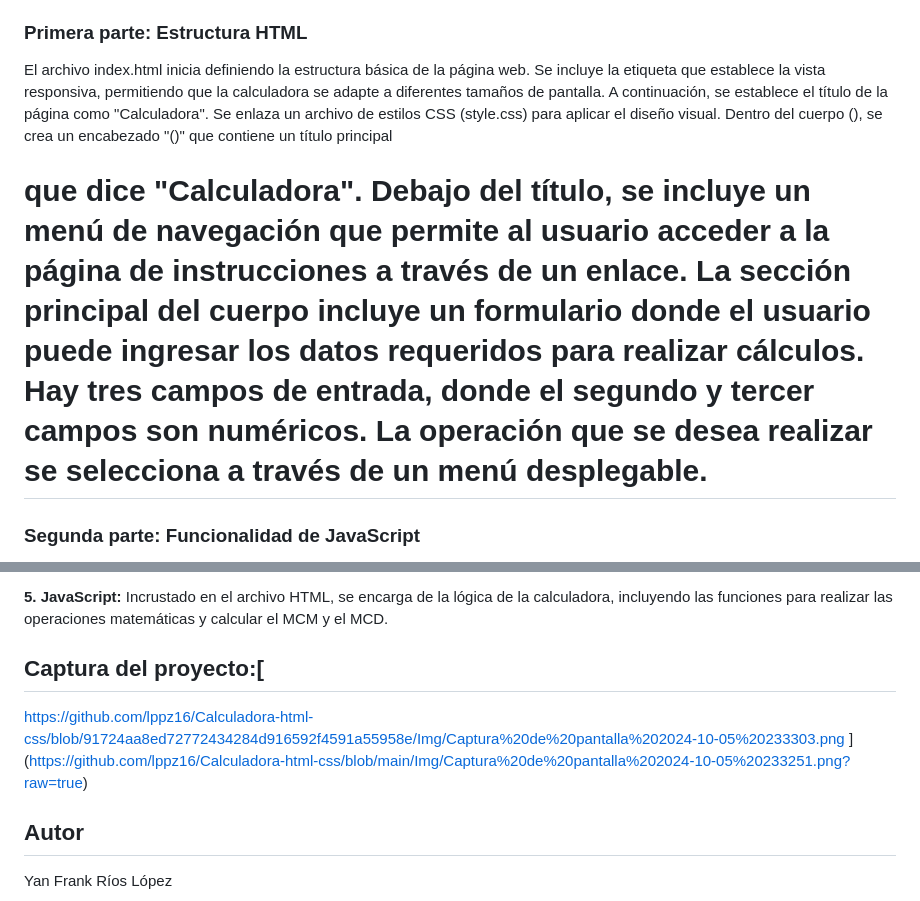
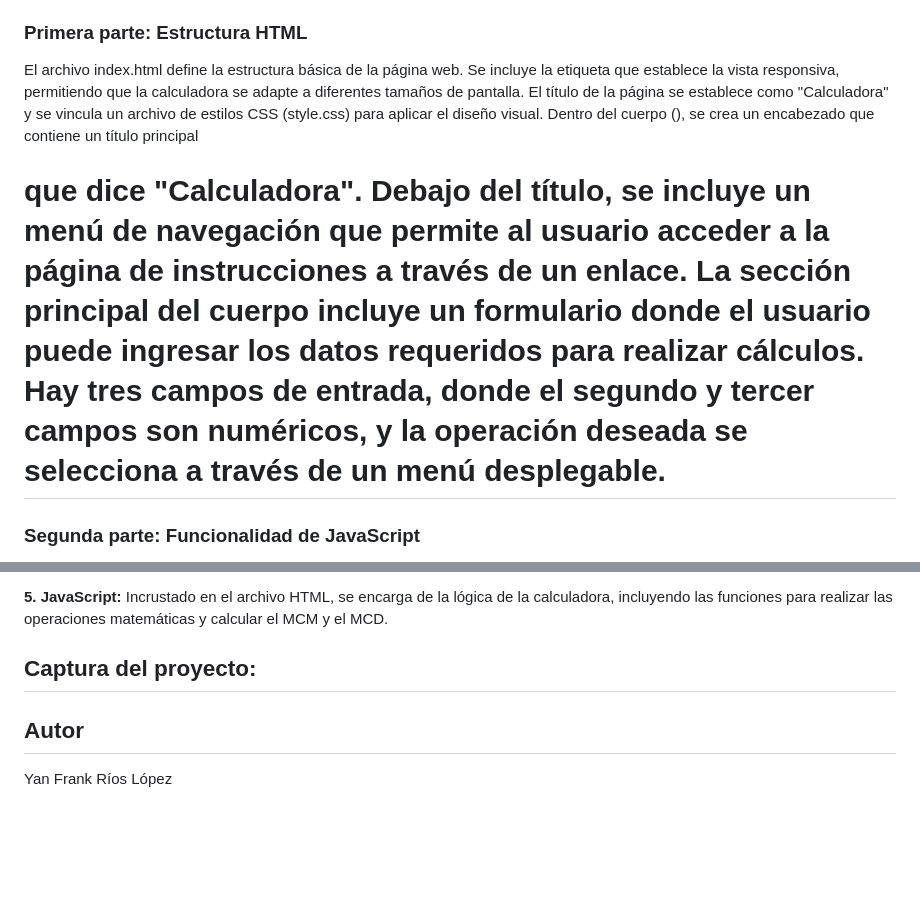
Before and after one commit to lppz16/Calculadora-html-css, a Markdown page: README.md, 2 parts joined by grey strips. GitHub-like rendering; blank space fills up the shorter version.

```diff
--- a/README.md
+++ b/README.md
@@ -23,10 +23,7 @@ Este proyecto es una calculadora web interactiva que permite a los usuarios real
 
 ### Primera parte: Estructura HTML
 
-El archivo index.html inicia definiendo la estructura básica de la página web. Se incluye la etiqueta <meta> que establece la vista responsiva, permitiendo que la calculadora se adapte a diferentes tamaños de pantalla.
-A continuación, se establece el título de la página como "Calculadora". Se enlaza un archivo de estilos CSS (style.css) para aplicar el diseño visual.
-Dentro del cuerpo (<body>), se crea un encabezado "(<headerr>)" que contiene un título principal <h1> que dice "Calculadora". Debajo del título, se incluye un menú de navegación que permite al usuario acceder a la página de instrucciones a través de un enlace.
-La sección principal del cuerpo incluye un formulario donde el usuario puede ingresar los datos requeridos para realizar cálculos. Hay tres campos de entrada, donde el segundo y tercer campos son numéricos. La operación que se desea realizar se selecciona a través de un menú desplegable.
+El archivo index.html define la estructura básica de la página web. Se incluye la etiqueta <meta> que establece la vista responsiva, permitiendo que la calculadora se adapte a diferentes tamaños de pantalla. El título de la página se establece como "Calculadora" y se vincula un archivo de estilos CSS (style.css) para aplicar el diseño visual. Dentro del cuerpo (<body>), se crea un encabezado <header> que contiene un título principal <h1> que dice "Calculadora". Debajo del título, se incluye un menú de navegación que permite al usuario acceder a la página de instrucciones a través de un enlace. La sección principal del cuerpo incluye un formulario donde el usuario puede ingresar los datos requeridos para realizar cálculos. Hay tres campos de entrada, donde el segundo y tercer campos son numéricos, y la operación deseada se selecciona a través de un menú desplegable.
 
 ### Segunda parte: Funcionalidad de JavaScript
 
@@ -108,10 +105,8 @@ La estructura del código está organizada de la siguiente manera:
 
 **5. JavaScript:** Incrustado en el archivo HTML, se encarga de la lógica de la calculadora, incluyendo las funciones para realizar las operaciones matemáticas y calcular el MCM y el MCD.
 
-## Captura del proyecto:[
+## Captura del proyecto:
 
-[https://github.com/lppz16/Calculadora-html-css/blob/91724aa8ed72772434284d916592f4591a55958e/Img/Captura%20de%20pantalla%202024-10-05%20233303.png
-](https://github.com/lppz16/Calculadora-html-css/blob/63e91f37d015c7aa0dcdd2550d24ef562899a171/Img/Captura%20de%20pantalla%202024-10-05%20233251.png)](https://github.com/lppz16/Calculadora-html-css/blob/main/Img/Captura%20de%20pantalla%202024-10-05%20233251.png?raw=true)
 ## Autor
 
 Yan Frank Ríos López
```
